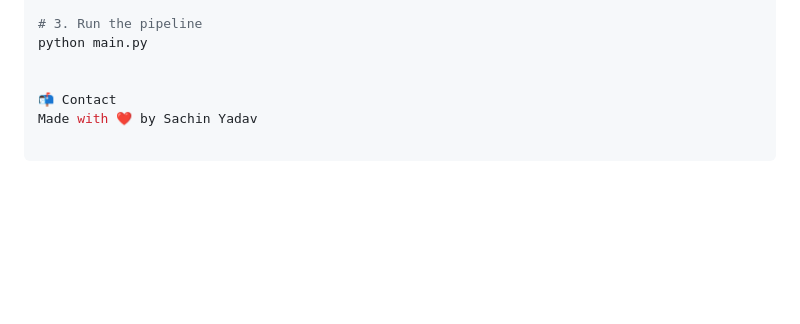
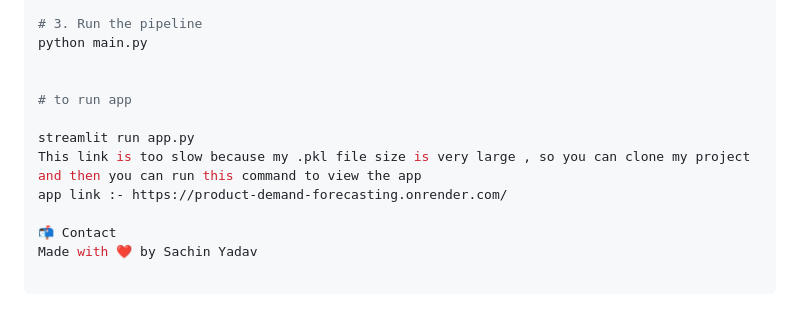
Before and after one commit to sachinn854/Product-Demand-Forecasting, a Markdown page: README.md, the part around the change. GitHub-like rendering; blank space fills up the shorter version.

Commit message:
Uploaded app link

```diff
--- a/README.md
+++ b/README.md
@@ -118,5 +118,11 @@ pip install -r requirements.txt
 python main.py
 
 
+# to run app
+
+streamlit run app.py
+This link is too slow because my .pkl file size is very large , so you can clone my project and then you can run this command to view the app
+app link :- https://product-demand-forecasting.onrender.com/
+
 📬 Contact
 Made with ❤️ by Sachin Yadav
```
